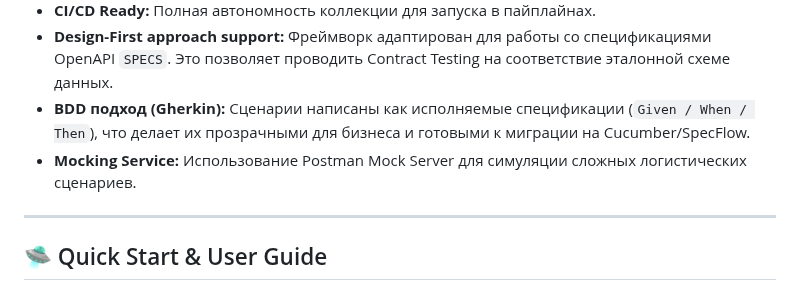
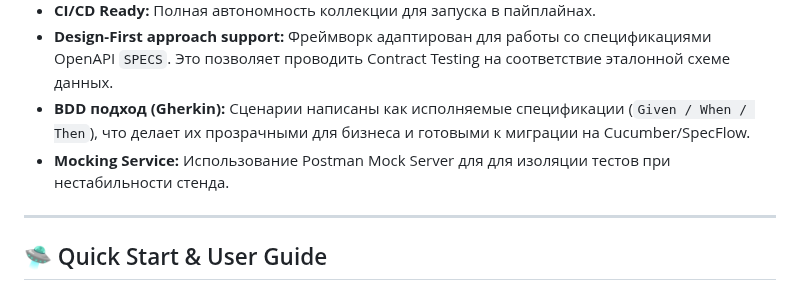
Before and after one commit to Bel-test-QA/api-automation-oort-depot, a Markdown page: README.md, the part around the change. Drawn GitHub-style.

```diff
--- a/README.md
+++ b/README.md
@@ -72,7 +72,7 @@
 * **CI/CD Ready:** Полная автономность коллекции для запуска в пайплайнах.
 * **Design-First approach support:** Фреймворк адаптирован для работы со спецификациями OpenAPI `SPECS`. Это позволяет проводить Contract Testing на соответствие эталонной схеме данных.
 * **BDD подход (Gherkin):** Сценарии написаны как исполняемые спецификации (`Given / When / Then`), что делает их прозрачными для бизнеса и готовыми к миграции на Cucumber/SpecFlow.
-* **Mocking Service:** Использование Postman Mock Server для симуляции сложных логистических сценариев.
+* **Mocking Service:** Использование Postman Mock Server для для изоляции тестов при нестабильности стенда.
 
 ---
 
```
